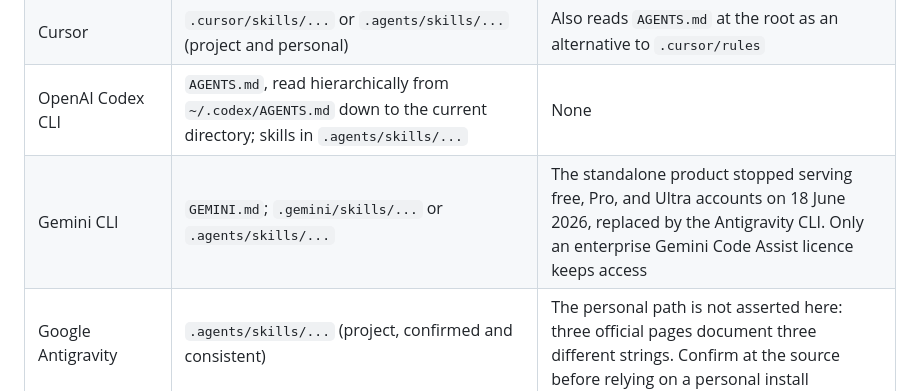
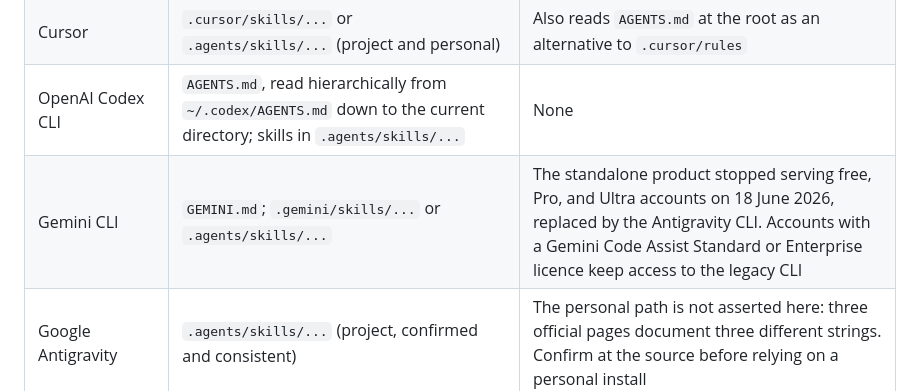
Before and after one commit to tecosodreaboutdigital/milestone-loc-tokens-ai-ledger, a Markdown page: README.md, the part around the change. GitHub-like rendering.

Commit message:
Correct the Gemini CLI licence caveat: Standard or Enterprise, not Enterprise alone
Co-Authored-By: Claude Sonnet 5 <noreply@anthropic.com>

```diff
--- a/README.md
+++ b/README.md
@@ -29,7 +29,7 @@ Verified 13 September 2026 against each vendor's own official documentation. Thi
 | Claude Code | `.claude/skills/milestone-loc-tokens-ai-ledger/` (project) or `~/.claude/skills/...` (personal), or as a plugin via `.claude-plugin/` | None |
 | Cursor | `.cursor/skills/...` or `.agents/skills/...` (project and personal) | Also reads `AGENTS.md` at the root as an alternative to `.cursor/rules` |
 | OpenAI Codex CLI | `AGENTS.md`, read hierarchically from `~/.codex/AGENTS.md` down to the current directory; skills in `.agents/skills/...` | None |
-| Gemini CLI | `GEMINI.md`; `.gemini/skills/...` or `.agents/skills/...` | The standalone product stopped serving free, Pro, and Ultra accounts on 18 June 2026, replaced by the Antigravity CLI. Only an enterprise Gemini Code Assist licence keeps access |
+| Gemini CLI | `GEMINI.md`; `.gemini/skills/...` or `.agents/skills/...` | The standalone product stopped serving free, Pro, and Ultra accounts on 18 June 2026, replaced by the Antigravity CLI. Accounts with a Gemini Code Assist Standard or Enterprise licence keep access to the legacy CLI |
 | Google Antigravity | `.agents/skills/...` (project, confirmed and consistent) | The personal path is not asserted here: three official pages document three different strings. Confirm at the source before relying on a personal install |
 | VS Code (via GitHub Copilot) | `.github/skills/`, `.claude/skills/`, or `.agents/skills/` (Agent Skills); `.github/copilot-instructions.md` (classic) | The Claude Code extension inside VS Code follows the Claude Code row above |
 
```
